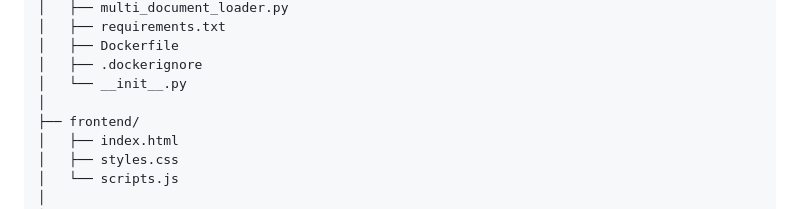
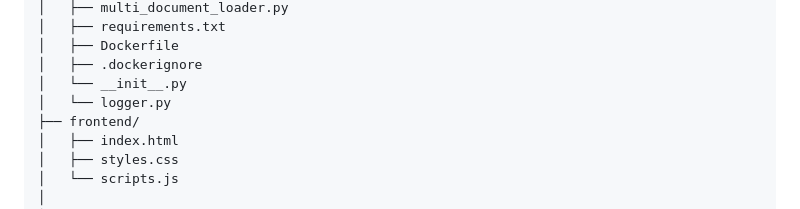
Before and after one commit to SathishP100sms/ATS_Pro_System, a Markdown page: README.md, the part around the change. GitHub-like rendering.

```diff
--- a/README.md
+++ b/README.md
@@ -32,7 +32,7 @@ ATS_Pro_System/
 │   ├── Dockerfile
 │   ├── .dockerignore
 │   └── __init__.py
-│
+│   └── logger.py
 ├── frontend/
 │   ├── index.html
 │   ├── styles.css
```
